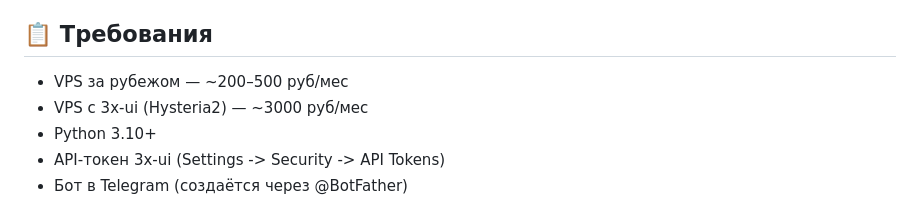
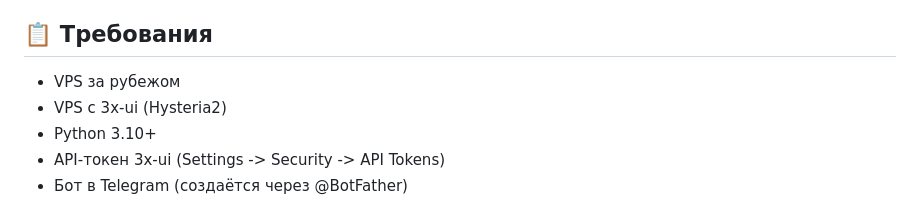
Before and after one commit to elbRUS62/skrepnet-bot, a Markdown page: README.md, the part around the change. Rendered like a GitHub page.

```diff
--- a/README.md
+++ b/README.md
@@ -48,8 +48,8 @@
 
 ## 📋 Требования
 
-- VPS за рубежом — ~200–500 руб/мес
-- VPS с 3x-ui (Hysteria2) — ~3000 руб/мес
+- VPS за рубежом
+- VPS с 3x-ui (Hysteria2)
 - Python 3.10+
 - API-токен 3x-ui (Settings -> Security -> API Tokens)
 - Бот в Telegram (создаётся через @BotFather)
```
